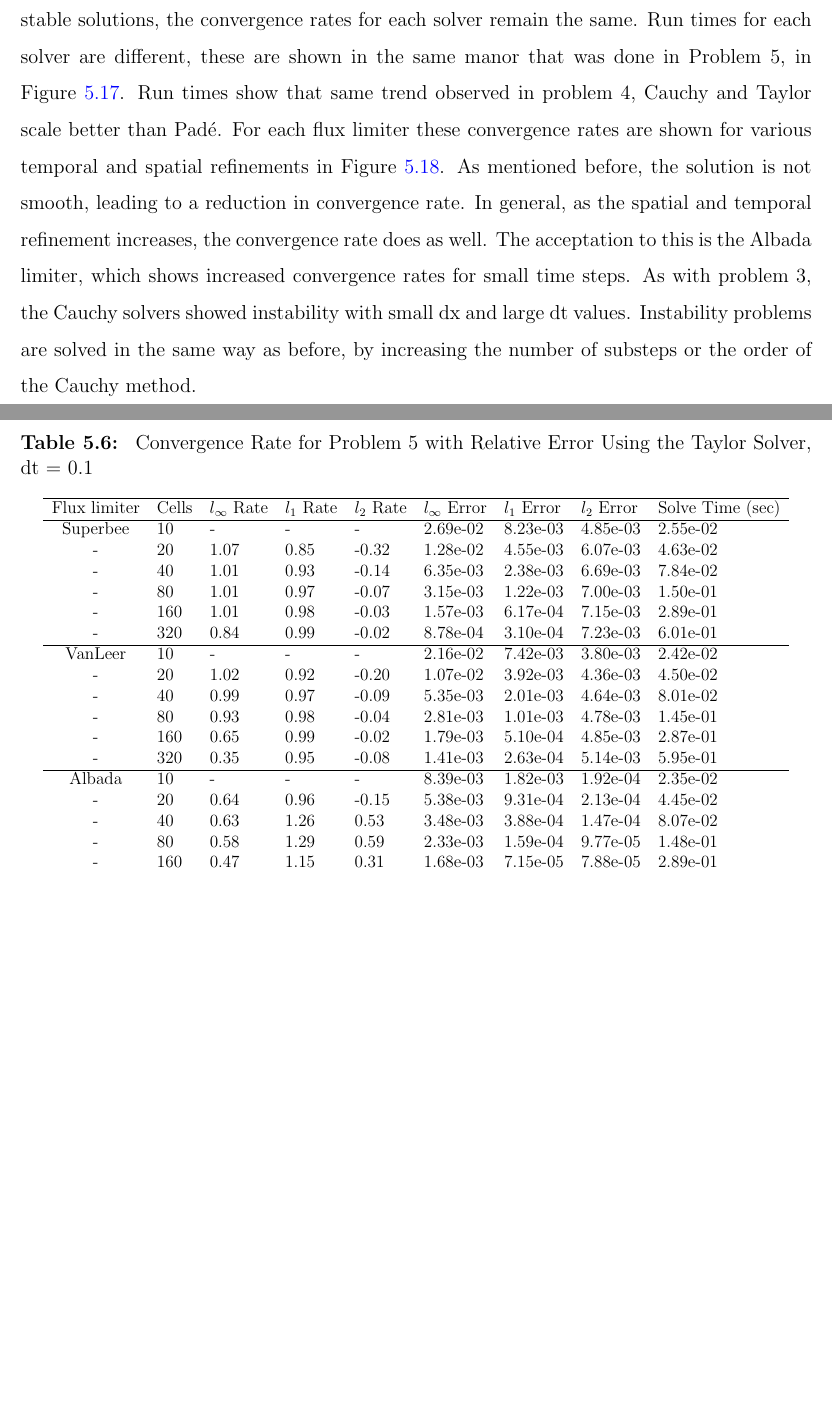
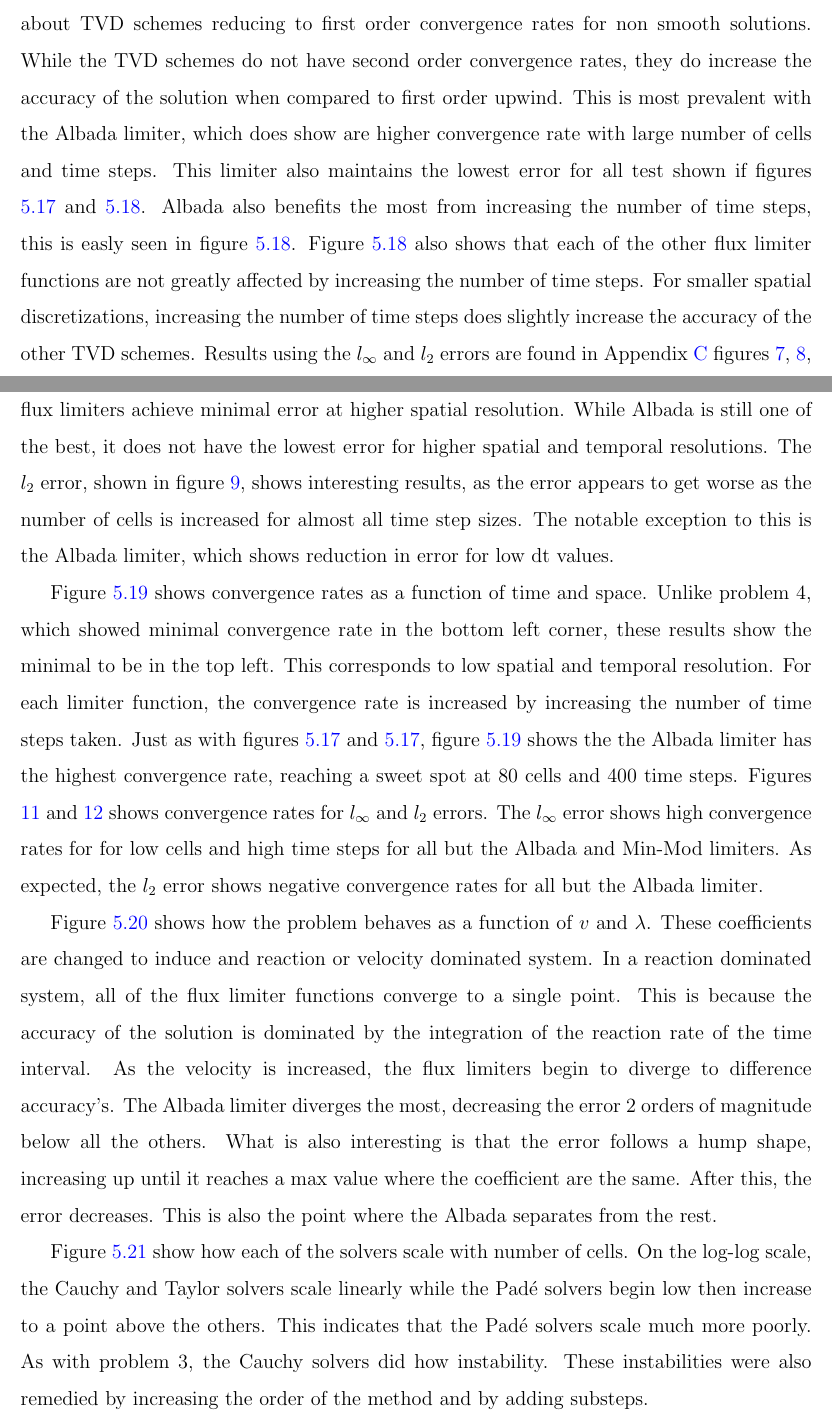
Before and after one commit to rtaylo45/Dissertation, a LaTeX thesis (my-dissertation.tex, which reads chapters/chapter-5.tex): two parts of pages 97 and 98 of 135 before the commit and two parts of pages 98 and 99 of 146 after it, joined at a grey line, cut at the place of the change, the shorter picture padded with empty space. Compiled offline with pdfLaTeX.

Commit message:
Finished problem 5

```diff
--- a/chapters/chapter-5.tex
+++ b/chapters/chapter-5.tex
@@ -447,65 +447,13 @@ C (x,t) = \begin{cases}
 \end{cases}
 \end{equation}
 
-This problem is a 1D convection driven flow where the species decays at a constant rate. The solution to this leads to a function that is not smooth, causing the higher order flux limiter functions to reduced to first order accuracy. Table \ref{tab:problem5_results_taylor} shows results for the Taylor solver, additional results are shown in Appendix \ref{appen:results}, Tables \ref{tab:problem5_results_CRAM}, \ref{tab:problem5_results_hyperbolic}, \ref{tab:problem5_results_parabolic}, \ref{tab:problem5_results_pade-method1} and \ref{tab:problem5_results_pade-method2}. For stable solutions, the convergence rates for each solver remain the same. Run times for each solver are different, these are shown in the same manor that was done in Problem 5, in Figure \ref{fig:problem5_runtimes}. Run times show that same trend observed in problem 4, Cauchy and Taylor scale better than Pad\'e. For each flux limiter these convergence rates are shown for various temporal and spatial refinements in Figure \ref{fig:problem5_fluxlimiter_convergence_rate}. As mentioned before, the solution is not smooth, leading to a reduction in convergence rate. In general, as the spatial and temporal refinement increases, the convergence rate does as well. The acceptation to this is the Albada limiter, which shows increased convergence rates for small time steps. As with problem 3, the Cauchy solvers showed instability with small dx and large dt values. Instability problems are solved in the same way as before, by increasing the number of substeps or the order of the Cauchy method.
+This problem is a 1D convection driven flow where the species decays at a constant rate. The solution to this leads to a function that is not smooth, causing the higher order flux limiter functions to reduced to first order accuracy. Figures \ref{fig:problem5_l1error_spatial_results} and \ref{fig:problem5_l1error_time_results} show results for each of the flux limiter functions for the $l_{1}$ relative error for spatial and temporal discretization. Starting with figure \ref{fig:problem5_l1error_spatial_results}, each of the flux limiters show about the same convergence rate at the first order upwind function. This agrees with the previous statement about TVD schemes reducing to first order convergence rates for non smooth solutions. While the TVD schemes do not have second order convergence rates, they do increase the accuracy of the solution when compared to first order upwind. This is most prevalent with the Albada limiter, which does show are higher convergence rate with large number of cells and time steps. This limiter also maintains the lowest error for all test shown if figures \ref{fig:problem5_l1error_spatial_results} and \ref{fig:problem5_l1error_time_results}. Albada also benefits the most from increasing the number of time steps, this is easly seen in figure \ref{fig:problem5_l1error_time_results}. Figure \ref{fig:problem5_l1error_time_results} also shows that each of the other flux limiter functions are not greatly affected by increasing the number of time steps. For smaller spatial discretizations, increasing the number of time steps does slightly increase the accuracy of the other TVD schemes. Results using the $l_{\infty}$ and $l_{2}$ errors are found in Appendix \ref{appen:results} figures \ref{fig:problem5_linferror_spatial_results}, \ref{fig:problem5_linferror_time_results}, \ref{fig:problem5_l2error_spatial_results} and \ref{fig:problem5_l2error_time_results}. Figure \ref{fig:problem5_linferror_spatial_results} shows that the $l_{\infty}$ error behaves a little worse than $l_{1}$, showing different flux limiters achieve minimal error at higher spatial resolution. While Albada is still one of the best, it does not have the lowest error for higher spatial and temporal resolutions. The $l_{2}$ error, shown in figure \ref{fig:problem5_l2error_spatial_results}, shows interesting results, as the error appears to get worse as the number of cells is increased for almost all time step sizes. The notable exception to this is the Albada limiter, which shows reduction in error for low dt values.
+
+Figure \ref{fig:problem5_l1error_fluxlimiter_convergence_rate} shows convergence rates as a function of time and space. Unlike problem 4, which showed minimal convergence rate in the bottom left corner, these results show the minimal to be in the top left. This corresponds to low spatial and temporal resolution. For each limiter function, the convergence rate is increased by increasing the number of time steps taken. Just as with figures \ref{fig:problem5_l1error_spatial_results} and \ref{fig:problem5_l1error_spatial_results}, figure \ref{fig:problem5_l1error_fluxlimiter_convergence_rate} shows the the Albada limiter has the highest convergence rate, reaching a sweet spot at 80 cells and 400 time steps. Figures \ref{fig:problem5_linferror_fluxlimiter_convergence_rate} and \ref{fig:problem5_l2error_fluxlimiter_convergence_rate} shows convergence rates for $l_{\infty}$ and $l_{2}$ errors. The $l_{\infty}$ error shows high convergence rates for for low cells and high time steps for all but the Albada and Min-Mod limiters. As expected, the $l_{2}$ error shows negative convergence rates for all but the Albada limiter.
+
+Figure \ref{fig:problem5_l1error_coefficient_changes} shows how the problem behaves as a function of $v$ and $\lambda$. These coefficients are changed to induce and reaction or velocity dominated system. In a reaction dominated system, all of the flux limiter functions converge to a single point. This is because the accuracy of the solution is dominated by the integration of the reaction rate of the time interval. As the velocity is increased, the flux limiters begin to diverge to difference accuracy's. The Albada limiter diverges the most, decreasing the error 2 orders of magnitude below all the others. What is also interesting is that the error follows a hump shape, increasing up until it reaches a max value where the coefficient are the same. After this, the error decreases. This is also the point where the Albada separates from the rest.
+
+Figure \ref{fig:problem5_runtimes} show how each of the solvers scale with number of cells. On the log-log scale, the Cauchy and Taylor solvers scale linearly while the Pad\'e solvers begin low then increase to a point above the others. This indicates that the Pad\'e solvers scale much more poorly. As with problem 3, the Cauchy solvers did how instability. These instabilities were also remedied by increasing the order of the method and by adding substeps.
 
 \clearpage
 
-\begin{table}[htbp]
-   \caption{\label{tab:problem5_results_taylor} Convergence Rate for Problem 5 with Relative Error Using the Taylor Solver, dt = 0.1}
-   \centering
-    \scalebox{0.85}{
-   \begin{tabular}{cllllllll}
-   \hline
-    Flux limiter & Cells & $l_{\infty}$ Rate & $l_{1}$ Rate & $l_{2}$ Rate &$l_{\infty}$ Error &$l_{1}$ Error & $l_{2}$ Error & Solve Time (sec)\\
-   \hline
-    Superbee &   10 & - & - & - & 2.69e-02 & 8.23e-03 & 4.85e-03 & 2.55e-02  \\
-    - &   20 & 1.07 & 0.85 & -0.32 & 1.28e-02 & 4.55e-03 & 6.07e-03 & 4.63e-02 \\
-    - &   40 & 1.01 & 0.93 & -0.14 & 6.35e-03 & 2.38e-03 & 6.69e-03 & 7.84e-02 \\
-    - &   80 & 1.01 & 0.97 & -0.07 & 3.15e-03 & 1.22e-03 & 7.00e-03 & 1.50e-01 \\
-    - &  160 & 1.01 & 0.98 & -0.03 & 1.57e-03 & 6.17e-04 & 7.15e-03 & 2.89e-01 \\
-    - &  320 & 0.84 & 0.99 & -0.02 & 8.78e-04 & 3.10e-04 & 7.23e-03 & 6.01e-01 \\
-   \hline
-    VanLeer &   10 & - & - & - & 2.16e-02 & 7.42e-03 & 3.80e-03 & 2.42e-02  \\
-    - &   20 & 1.02 & 0.92 & -0.20 & 1.07e-02 & 3.92e-03 & 4.36e-03 & 4.50e-02 \\
-    - &   40 & 0.99 & 0.97 & -0.09 & 5.35e-03 & 2.01e-03 & 4.64e-03 & 8.01e-02 \\
-    - &   80 & 0.93 & 0.98 & -0.04 & 2.81e-03 & 1.01e-03 & 4.78e-03 & 1.45e-01 \\
-    - &  160 & 0.65 & 0.99 & -0.02 & 1.79e-03 & 5.10e-04 & 4.85e-03 & 2.87e-01 \\
-    - &  320 & 0.35 & 0.95 & -0.08 & 1.41e-03 & 2.63e-04 & 5.14e-03 & 5.95e-01 \\
-   \hline
-    Albada &   10 & - & - & - & 8.39e-03 & 1.82e-03 & 1.92e-04 & 2.35e-02  \\
-    - &   20 & 0.64 & 0.96 & -0.15 & 5.38e-03 & 9.31e-04 & 2.13e-04 & 4.45e-02 \\
-    - &   40 & 0.63 & 1.26 & 0.53 & 3.48e-03 & 3.88e-04 & 1.47e-04 & 8.07e-02  \\
-    - &   80 & 0.58 & 1.29 & 0.59 & 2.33e-03 & 1.59e-04 & 9.77e-05 & 1.48e-01  \\
-    - &  160 & 0.47 & 1.15 & 0.31 & 1.68e-03 & 7.15e-05 & 7.88e-05 & 2.89e-01  \\
-    - &  320 & 0.35 & 0.79 & -0.42 & 1.32e-03 & 4.13e-05 & 1.05e-04 & 5.98e-01 \\
-   \hline
-    Min-Mod &   10 & - & - & - & 1.55e-02 & 6.64e-03 & 2.86e-03 & 2.50e-02  \\
-    - &   20 & 0.62 & 0.99 & -0.06 & 1.01e-02 & 3.34e-03 & 2.98e-03 & 4.46e-02 \\
-    - &   40 & 0.62 & 1.00 & -0.05 & 6.57e-03 & 1.67e-03 & 3.09e-03 & 7.97e-02 \\
-    - &   80 & 0.61 & 0.95 & -0.12 & 4.31e-03 & 8.62e-04 & 3.35e-03 & 1.49e-01 \\
-    - &  160 & 0.57 & 0.94 & -0.12 & 2.90e-03 & 4.50e-04 & 3.65e-03 & 3.02e-01 \\
-    - &  320 & 0.53 & 0.93 & -0.12 & 2.01e-03 & 2.35e-04 & 3.97e-03 & 5.90e-01 \\
-   \hline
-    Sweby &   10 & - & - & - & 2.08e-02 & 7.44e-03 & 3.90e-03 & 2.36e-02  \\
-    - &   20 & 0.91 & 0.89 & -0.27 & 1.10e-02 & 4.03e-03 & 4.69e-03 & 4.61e-02 \\
-    - &   40 & 1.02 & 0.96 & -0.10 & 5.44e-03 & 2.08e-03 & 5.03e-03 & 7.92e-02 \\
-    - &   80 & 0.94 & 0.98 & -0.05 & 2.84e-03 & 1.05e-03 & 5.21e-03 & 1.47e-01 \\
-    - &  160 & 0.85 & 0.99 & -0.02 & 1.57e-03 & 5.31e-04 & 5.30e-03 & 2.85e-01 \\
-    - &  320 & 0.74 & 0.99 & -0.02 & 9.40e-04 & 2.67e-04 & 5.36e-03 & 5.93e-01 \\
-   \hline
-    Upwind &   10 & - & - & - & 2.28e-02 & 1.00e-02 & 6.33e-03 & 2.43e-02  \\
-    - &   20 & 0.31 & 0.76 & -0.47 & 1.83e-02 & 5.91e-03 & 8.80e-03 & 4.55e-02 \\
-    - &   40 & 0.31 & 0.83 & -0.34 & 1.48e-02 & 3.32e-03 & 1.11e-02 & 8.17e-02 \\
-    - &   80 & 0.37 & 0.87 & -0.27 & 1.15e-02 & 1.82e-03 & 1.34e-02 & 1.46e-01 \\
-    - &  160 & 0.41 & 0.90 & -0.20 & 8.62e-03 & 9.74e-04 & 1.54e-02 & 2.95e-01 \\
-    - &  320 & 0.44 & 0.93 & -0.15 & 6.37e-03 & 5.12e-04 & 1.70e-02 & 5.96e-01 \\
-   \hline
-    MUSCL &   10 & - & - & - & 2.50e-02 & 7.84e-03 & 4.30e-03 & 2.46e-02  \\
-    - &   20 & 1.00 & 0.91 & -0.20 & 1.25e-02 & 4.16e-03 & 4.95e-03 & 4.50e-02 \\
-    - &   40 & 1.02 & 0.96 & -0.09 & 6.18e-03 & 2.13e-03 & 5.26e-03 & 8.00e-02 \\
-    - &   80 & 0.98 & 0.98 & -0.04 & 3.14e-03 & 1.08e-03 & 5.42e-03 & 1.47e-01 \\
-    - &  160 & 0.85 & 0.99 & -0.02 & 1.74e-03 & 5.42e-04 & 5.49e-03 & 2.98e-01 \\
-    - &  320 & 0.43 & 0.99 & -0.02 & 1.29e-03 & 2.73e-04 & 5.59e-03 & 5.99e-01 \\
-   \hline
-   \end{tabular}
```
Also changed, not shown: back-matter/appecdix-results.tex (+56 -0 lines), back-matter/problem5l2ErrorWithSpace.png (added), back-matter/problem5l2ErrorWithTime.png (added), back-matter/problem5linfErrorWithSpace.png (added), chapters/chapter-5.tex (50 more changed lines), 11 other files.
